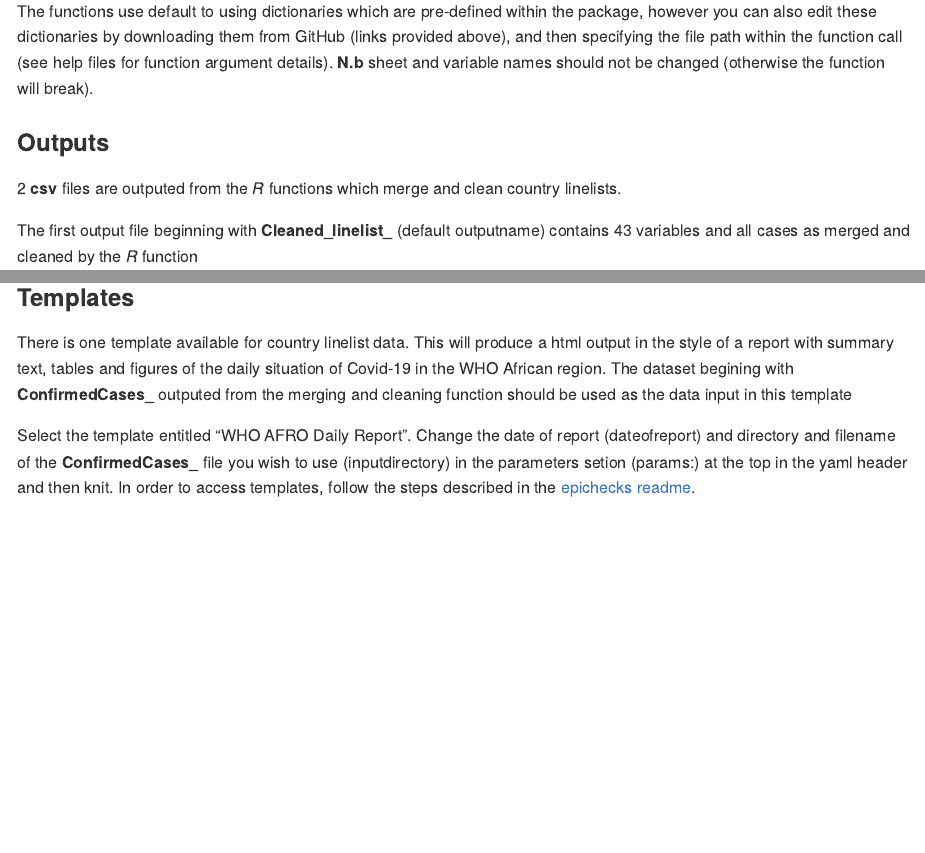
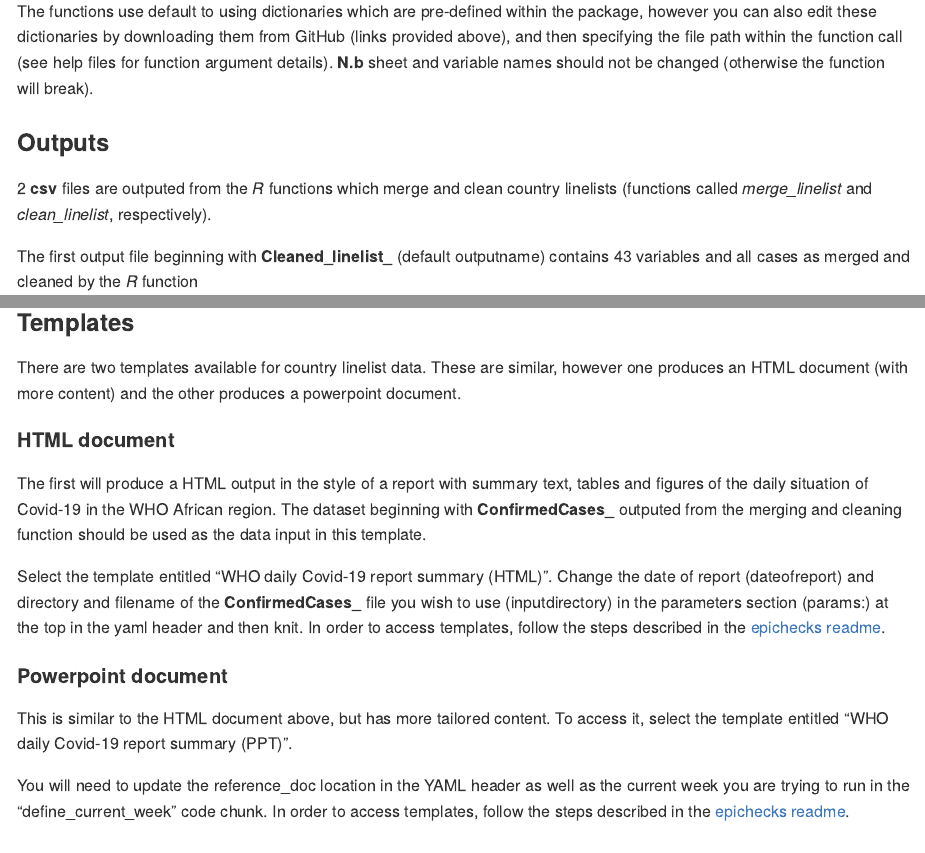
Before and after one commit to R4IDSR/covidmonitor, an R Markdown document (README.Rmd): the page in a window 1100 px wide, from 1610 px down, and a second part further down, joined at a grey line. Rendered offline with R 4.5, knitr and Pandoc, with nearby package versions; some code elsewhere in the file could not run offline.

Commit message:
update to readme and template yamls

````diff
--- a/README.Rmd
+++ b/README.Rmd
@@ -127,13 +131,19 @@ not be changed (otherwise the function will break).
 
 ### Outputs
 
-2 **csv** files are outputed from the *R* functions which merge and clean country linelists.
+2 **csv** files are outputed from the *R* functions which merge and clean country
+linelists (functions called *merge_linelist* and *clean_linelist*, respectively).
 
-The first output file beginning with **Cleaned_linelist_** (default outputname) contains 43 variables and all cases as merged and cleaned by the *R* function
+The first output file beginning with **Cleaned_linelist_** (default outputname)
+contains 43 variables and all cases as merged and cleaned by the *R* function
 
-The second output begining with **ConfirmedCases_** contains 19 variables with only cases that had a confirmed or probable final epi classification. Variable names have been simplifed. This file or files with the same format and variable names as this output should be used in country linelist template (see **Templates** section).
+The second output begining with **ConfirmedCases_** contains 19 variables with
+only cases that had a confirmed or probable final epi classification. Variable
+names have been simplifed. This file or files with the same format and variable
+names as this output should be used in country linelist template (see **Templates** section).
 
-Descriptions, content, cleaning and other information about the variables in the output **csv** files are summarised in the tables below:
+Descriptions, content, cleaning and other information about the variables in the
+output **csv** files are summarised in the tables below:
 
 **Table**: Required variables by sheet in the linelist dictionary.
 
@@ -183,18 +193,34 @@ rio::import(
   flextable::as_raster()
 
 ```
+
 ### Templates
 
-There is one template available for country linelist data.
-This will produce a html output in the style of a report with summary text, tables and figures of the daily situation of Covid-19 in the WHO African region.
-The dataset begining with **ConfirmedCases_** outputed from the merging and cleaning function should be used as the data input in this template
+There are two templates available for country linelist data.
+These are similar, however one produces an HTML document (with more content) and
+the other produces a powerpoint document.
 
-Select the template entitled "WHO AFRO Daily Report".
-Change the date of report (dateofreport) and directory and filename of the **ConfirmedCases_** file you wish to use (inputdirectory) in the parameters setion (params:) at the top in the yaml header and then knit.
+#### HTML document
+The first will produce a HTML output in the style of a report with summary text,
+tables and figures of the daily situation of Covid-19 in the WHO African region.
+The dataset beginning with **ConfirmedCases_** outputed from the merging and
+cleaning function should be used as the data input in this template.
+
+Select the template entitled "WHO daily Covid-19 report summary (HTML)".
+Change the date of report (dateofreport) and directory and filename of the
+**ConfirmedCases_** file you wish to use (inputdirectory) in the parameters section (params:)
+at the top in the yaml header and then knit.
 In order to access templates, follow the steps described in the
 [epichecks readme](https://github.com/R4IDSR/epichecks#who-afro-monthly-bulletin).
 
+#### Powerpoint document
+This is similar to the HTML document above, but has more tailored content.
+To access it, select the template entitled "WHO daily Covid-19 report summary (PPT)".
 
+You will need to update the reference_doc location in the YAML header as well
+as the current week you are trying to run in the "define_current_week" code chunk.
+In order to access templates, follow the steps described in the
+[epichecks readme](https://github.com/R4IDSR/epichecks#who-afro-monthly-bulletin).
 
 
 ## Monitoring & Evaluation
--- a/inst/rmarkdown/templates/daily/template.yaml
+++ b/inst/rmarkdown/templates/daily/template.yaml
@@ -1,4 +1,4 @@
-name: WHO daily Covid-19 report
+name: WHO daily Covid-19 report summary (PPT)
 description: >
   An automated outbreak report template for Covid-19
 create_dir: false
--- a/inst/rmarkdown/templates/dailyreport/template.yaml
+++ b/inst/rmarkdown/templates/dailyreport/template.yaml
@@ -1,4 +1,4 @@
-name: WHO daily Covid-19 report summary
+name: WHO daily Covid-19 report summary (HTML)
 description: >
   An automated outbreak summaryreport template for Covid-19 producing html output
 create_dir: false
````
Also changed, not shown: inst/rmarkdown/templates/daily/skeleton/skeleton.Rmd (+1 -1 lines), README.md, README.Rmd (18 more changed lines), 4 other files.
